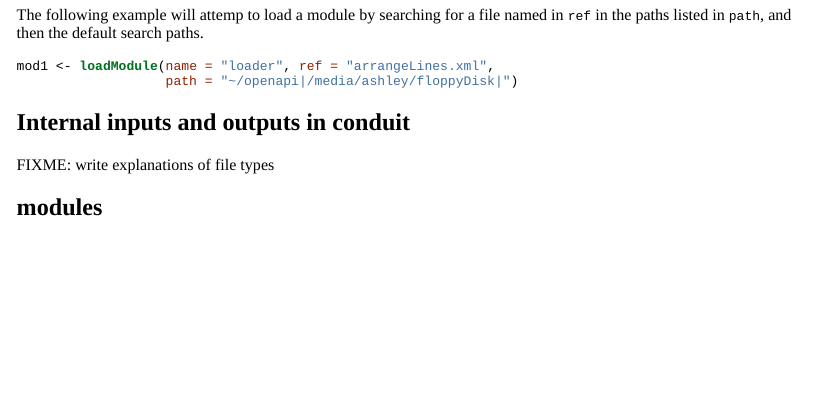
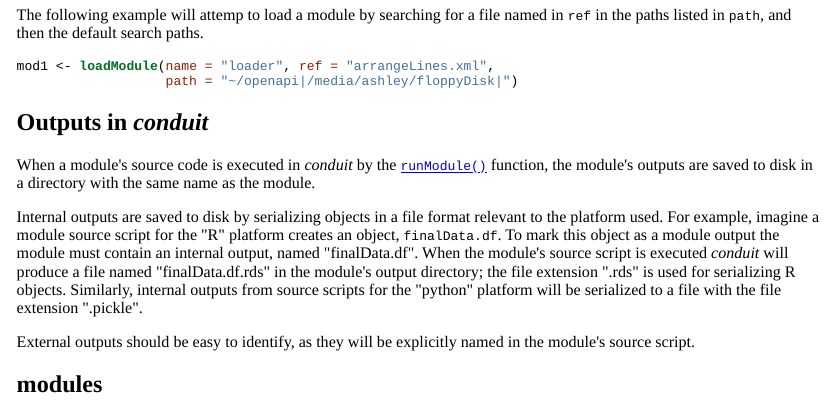
Before and after one commit to anhinton/usingConduit, an R Markdown document (usingConduit.Rmd): the page in a window 1100 px wide, from 2730 px down. The pictures show the output file usingConduit.html that the author committed with the source, opened offline.

Commit message:
added discussion of internal output files

````diff
--- a/usingConduit.Rmd
+++ b/usingConduit.Rmd
@@ -135,10 +135,26 @@ mod1 <- loadModule(name = "loader", ref = "arrangeLines.xml",
 ```
 
 
-Internal inputs and outputs in conduit
---------------------------------------
+Outputs in *conduit*
+--------------------
 
-FIXME: write explanations of file types
+When a module's source code is executed in *conduit* by the
+[`runModule()`](#runmodule) function, the module's outputs are saved
+to disk in a directory with the same name as the module.
+
+Internal outputs are saved to disk by serializing objects in a file
+format relevant to the platform used. For example, imagine a module
+source script for the "R" platform creates an object,
+`finalData.df`. To mark this object as a module output the module must
+contain an internal output, named "finalData.df". When the module's
+source script is executed *conduit* will produce a file named
+"finalData.df.rds" in the module's output directory; the file
+extension ".rds" is used for serializing R objects. Similarly,
+internal outputs from source scripts for the "python" platform will be
+serialized to a file with the file extension ".pickle".
+
+External outputs should be easy to identify, as they will be
+explicitly named in the module's source script.
 
 
 modules
````
Also changed, not shown: usingConduit.html.
